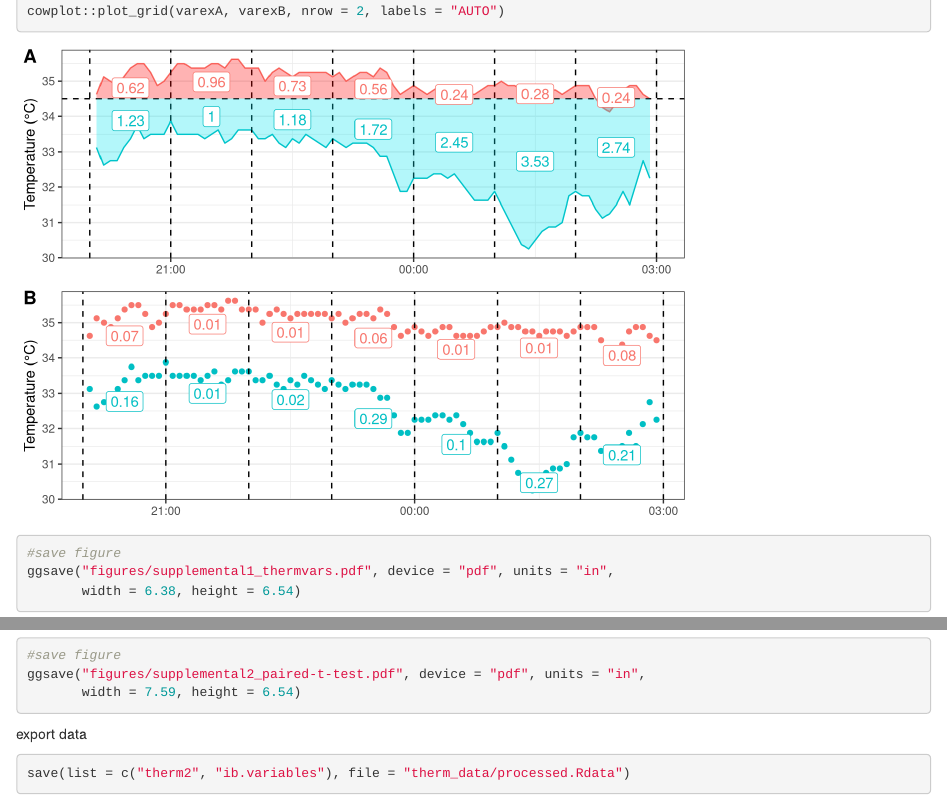
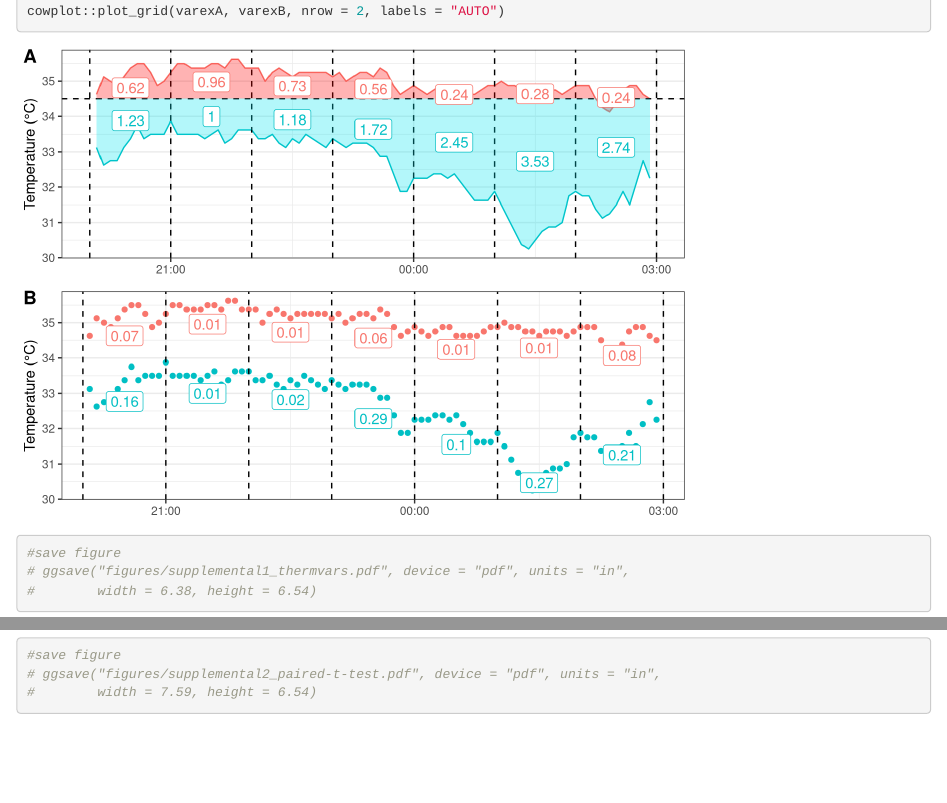
Before and after one commit to dryals/social-heterosis, an R Markdown document (therm_assay.Rmd): the page in a window 1100 px wide, from 13220 px down, and a second part further down, joined at a grey line. Rendered offline with R 4.5, knitr and Pandoc, with nearby package versions.

Commit message:
dryad submission edits

````diff
--- a/therm_assay.Rmd
+++ b/therm_assay.Rmd
@@ -418,8 +418,8 @@ varexB = ggplot(vardata) +
 
 cowplot::plot_grid(varexA, varexB, nrow = 2, labels = "AUTO")
 #save figure
-ggsave("figures/supplemental1_thermvars.pdf", device = "pdf", units = "in",
-       width = 6.38, height = 6.54)
+# ggsave("figures/supplemental1_thermvars.pdf", device = "pdf", units = "in",
+#        width = 6.38, height = 6.54)
 ```
 
 
@@ -464,12 +464,7 @@ pbar.var = ggplot(therm2, aes(x = cat, y = meanvar)) +
 cowplot::plot_grid(pbar.err, pbar.var, labels = "AUTO", nrow = 2)
 
 #save figure
-ggsave("figures/supplemental2_paired-t-test.pdf", device = "pdf", units = "in",
-       width = 7.59, height = 6.54)
+# ggsave("figures/supplemental2_paired-t-test.pdf", device = "pdf", units = "in",
+#        width = 7.59, height = 6.54)
 
 ```
-
-export data
-```{r}
-save(list = c("therm2", "ib.variables"), file = "therm_data/processed.Rdata")
-```
````
Also changed, not shown: immune_assay.Rmd (+4 -4 lines), README.md, figures/figure2_immune.pdf (deleted), figures/figure3_therm.pdf (deleted), figures/supplemental1_thermvars.pdf (deleted), figures/supplemental2_paired-t-test.pdf (deleted), figures/supplemental3_immune-mixes.pdf (deleted), immune_assay.html (deleted), immune_data/observations.xlsx, therm_assay.html (deleted), therm_data/processed.Rdata (deleted), therm_assay.Rmd (4 more changed lines), 1 other file.
